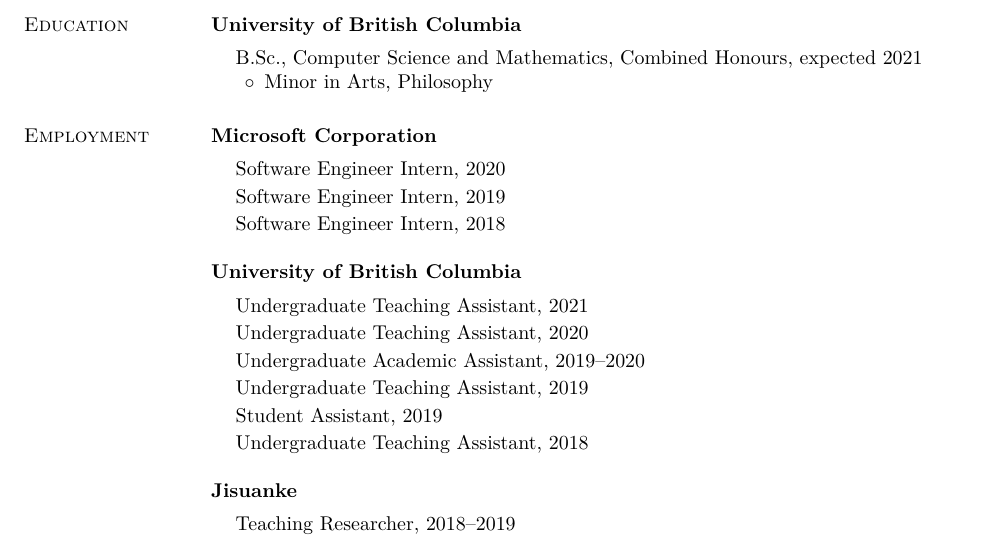
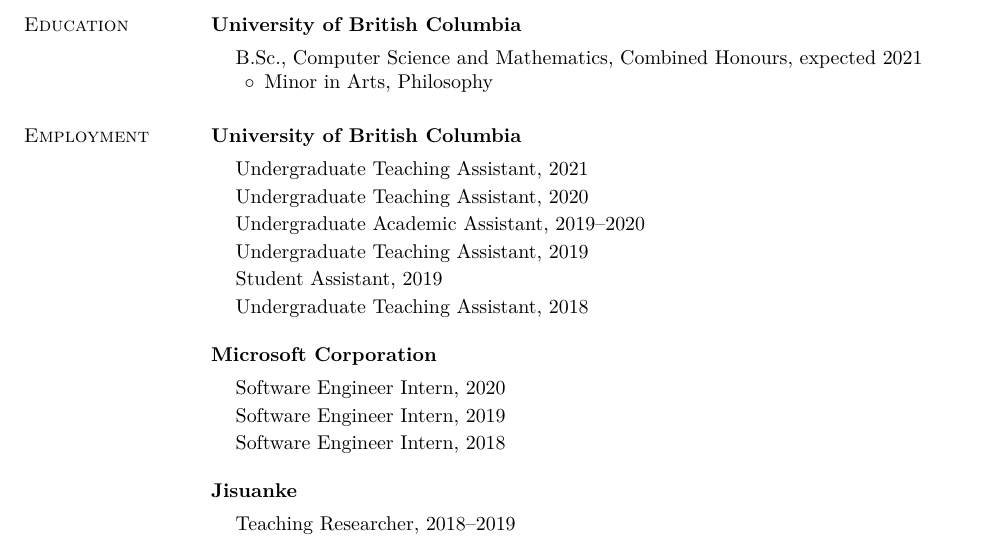
Before and after one commit to yuchong-pan/resume-cv, a LaTeX CV (cv/cv.tex): part of page 1 of 5, cut so that both start at the same text. Compiled offline with pdfLaTeX.

Commit message:
Updated CV

```diff
--- a/cv/cv.tex
+++ b/cv/cv.tex
@@ -84,14 +84,6 @@
 
 \section{\sc Employment}
 
-{\bf Microsoft Corporation}\\
-\vspace*{-.1in}
-\begin{list1}
-\item[] Software Engineer Intern, 2020
-\item[] Software Engineer Intern, 2019
-\item[] Software Engineer Intern, 2018
-\end{list1}
-
 {\bf University of British Columbia}\\
 \vspace*{-.1in}
 \begin{list1}
@@ -101,6 +93,14 @@
 \item[] Undergraduate Teaching Assistant, 2019
 \item[] Student Assistant, 2019
 \item[] Undergraduate Teaching Assistant, 2018
+\end{list1}
+
+{\bf Microsoft Corporation}\\
+\vspace*{-.1in}
+\begin{list1}
+\item[] Software Engineer Intern, 2020
+\item[] Software Engineer Intern, 2019
+\item[] Software Engineer Intern, 2018
 \end{list1}
 
 {\bf Jisuanke}\\
```
Also changed, not shown: cv/cv.pdf.
